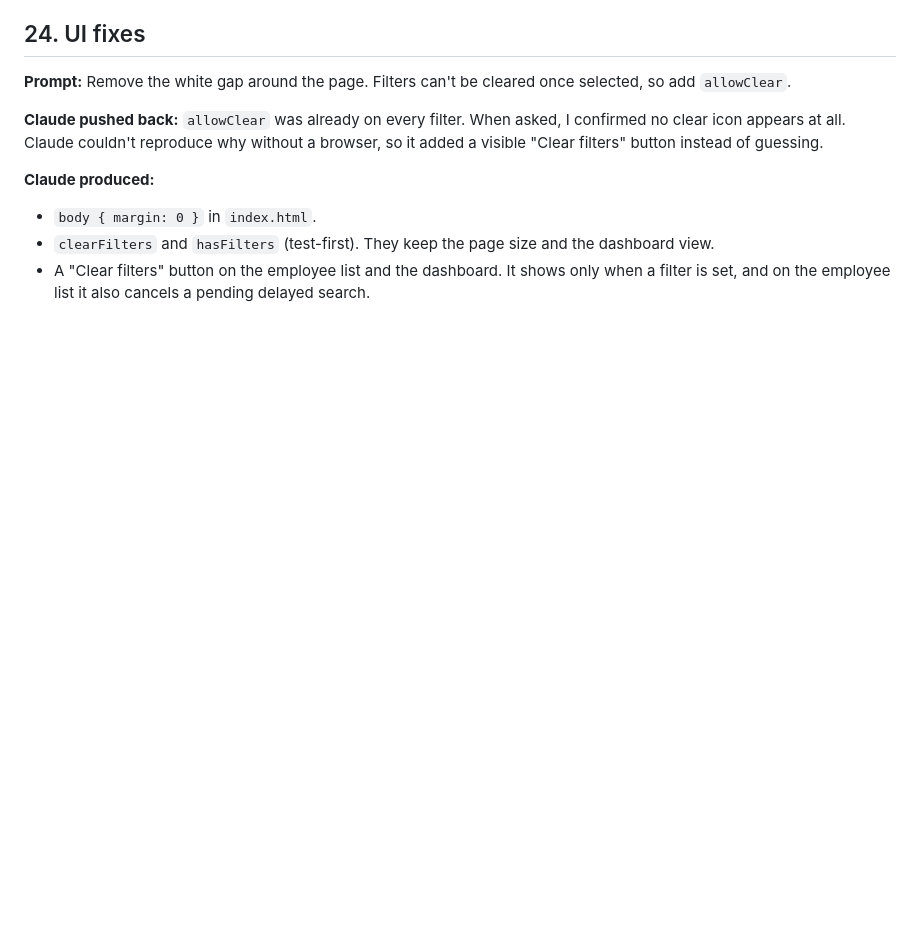
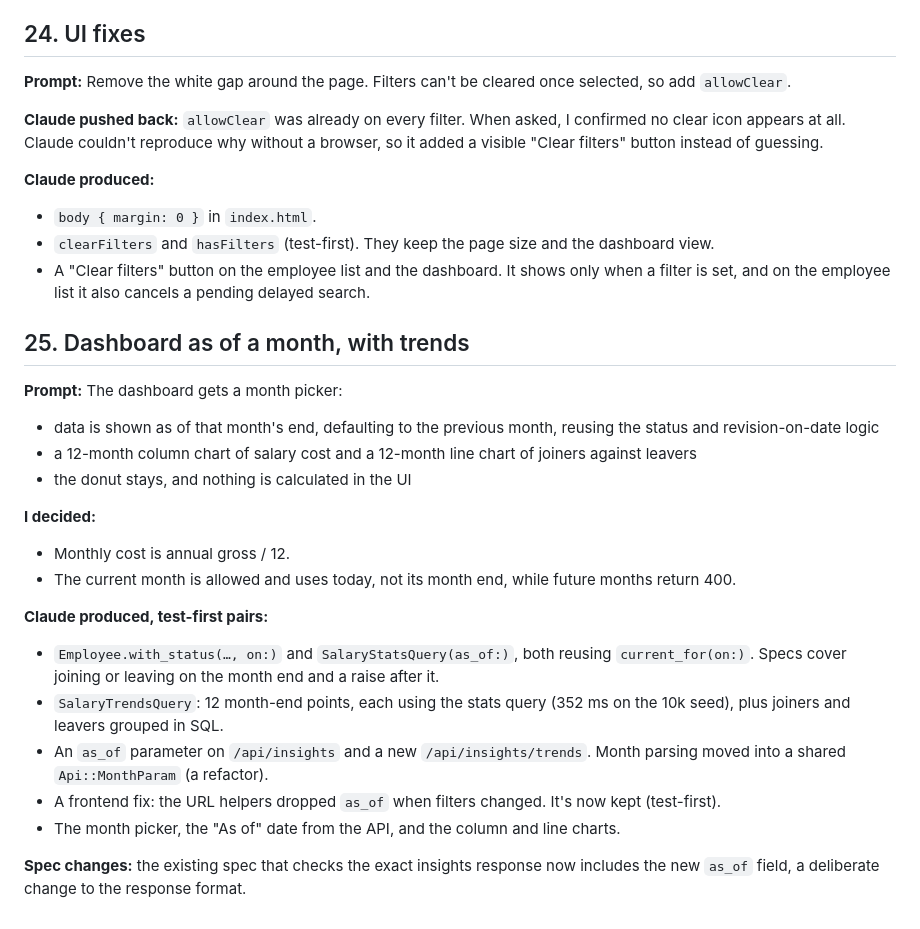
Before and after one commit to mitkush/salary-management, a Markdown page: docs/ai-prompts.md, the part around the change. Rendered like a GitHub page; blank space fills up the shorter version.

Commit message:
docs: document dashboard as-of month and trends

```diff
--- a/docs/ai-prompts.md
+++ b/docs/ai-prompts.md
@@ -452,3 +452,22 @@ Split into two PRs (not stacked), backend first.
 - `body { margin: 0 }` in `index.html`.
 - `clearFilters` and `hasFilters` (test-first). They keep the page size and the dashboard view.
 - A "Clear filters" button on the employee list and the dashboard. It shows only when a filter is set, and on the employee list it also cancels a pending delayed search.
+
+## 25. Dashboard as of a month, with trends
+**Prompt:** The dashboard gets a month picker:
+- data is shown as of that month's end, defaulting to the previous month, reusing the status and revision-on-date logic
+- a 12-month column chart of salary cost and a 12-month line chart of joiners against leavers
+- the donut stays, and nothing is calculated in the UI
+
+**I decided:**
+- Monthly cost is annual gross / 12.
+- The current month is allowed and uses today, not its month end, while future months return 400.
+
+**Claude produced, test-first pairs:**
+- `Employee.with_status(…, on:)` and `SalaryStatsQuery(as_of:)`, both reusing `current_for(on:)`. Specs cover joining or leaving on the month end and a raise after it.
+- `SalaryTrendsQuery`: 12 month-end points, each using the stats query (352 ms on the 10k seed), plus joiners and leavers grouped in SQL.
+- An `as_of` parameter on `/api/insights` and a new `/api/insights/trends`. Month parsing moved into a shared `Api::MonthParam` (a refactor).
+- A frontend fix: the URL helpers dropped `as_of` when filters changed. It's now kept (test-first).
+- The month picker, the "As of" date from the API, and the column and line charts.
+
+**Spec changes:** the existing spec that checks the exact insights response now includes the new `as_of` field, a deliberate change to the response format.
```
Also changed, not shown: docs/architecture.md (+2 -1 lines), docs/requirements.md (+1 -1 lines).
